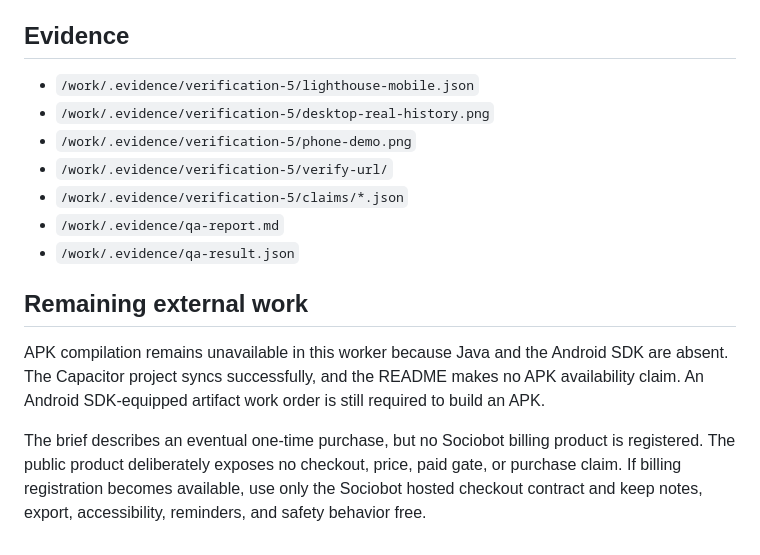
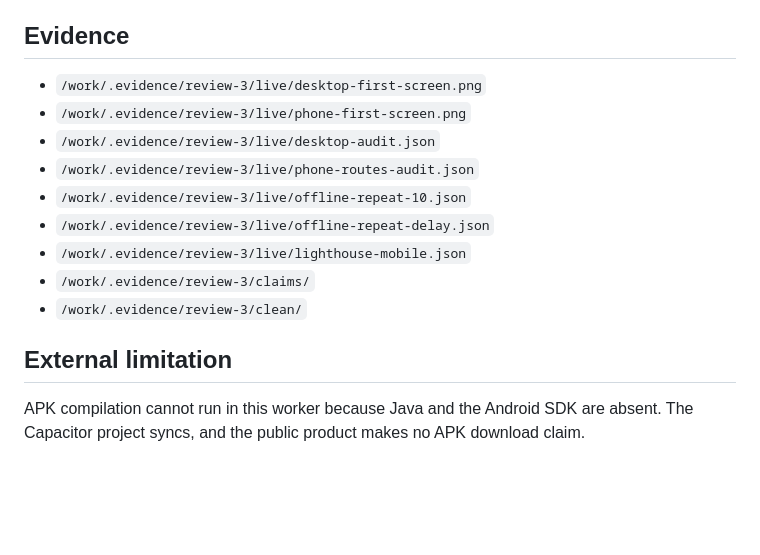
Before and after one commit to B-Divyesh/sf-hearing-mode-notes, a Markdown page: .factory/handoff.md, the part around one of its changes. Drawn GitHub-style; blank space fills up the shorter version.

```diff
--- a/.factory/handoff.md
+++ b/.factory/handoff.md
@@ -63,16 +51,16 @@ Fresh mobile Lighthouse 12.8.2 scored 97 performance, 100 accessibility, 100 bes
 
 ## Evidence
 
-- `/work/.evidence/verification-5/lighthouse-mobile.json`
-- `/work/.evidence/verification-5/desktop-real-history.png`
-- `/work/.evidence/verification-5/phone-demo.png`
-- `/work/.evidence/verification-5/verify-url/`
-- `/work/.evidence/verification-5/claims/*.json`
-- `/work/.evidence/qa-report.md`
-- `/work/.evidence/qa-result.json`
+- `/work/.evidence/review-3/live/desktop-first-screen.png`
+- `/work/.evidence/review-3/live/phone-first-screen.png`
+- `/work/.evidence/review-3/live/desktop-audit.json`
+- `/work/.evidence/review-3/live/phone-routes-audit.json`
+- `/work/.evidence/review-3/live/offline-repeat-10.json`
+- `/work/.evidence/review-3/live/offline-repeat-delay.json`
+- `/work/.evidence/review-3/live/lighthouse-mobile.json`
+- `/work/.evidence/review-3/claims/`
+- `/work/.evidence/review-3/clean/`
 
-## Remaining external work
+## External limitation
 
-APK compilation remains unavailable in this worker because Java and the Android SDK are absent. The Capacitor project syncs successfully, and the README makes no APK availability claim. An Android SDK-equipped artifact work order is still required to build an APK.
-
-The brief describes an eventual one-time purchase, but no Sociobot billing product is registered. The public product deliberately exposes no checkout, price, paid gate, or purchase claim. If billing registration becomes available, use only the Sociobot hosted checkout contract and keep notes, export, accessibility, reminders, and safety behavior free.
+APK compilation cannot run in this worker because Java and the Android SDK are absent. The Capacitor project syncs, and the public product makes no APK download claim.
```
Also changed, not shown: other parts of .factory/handoff.md (+23 -35 lines), .factory/review-3.md (added, +145 -0 lines).
